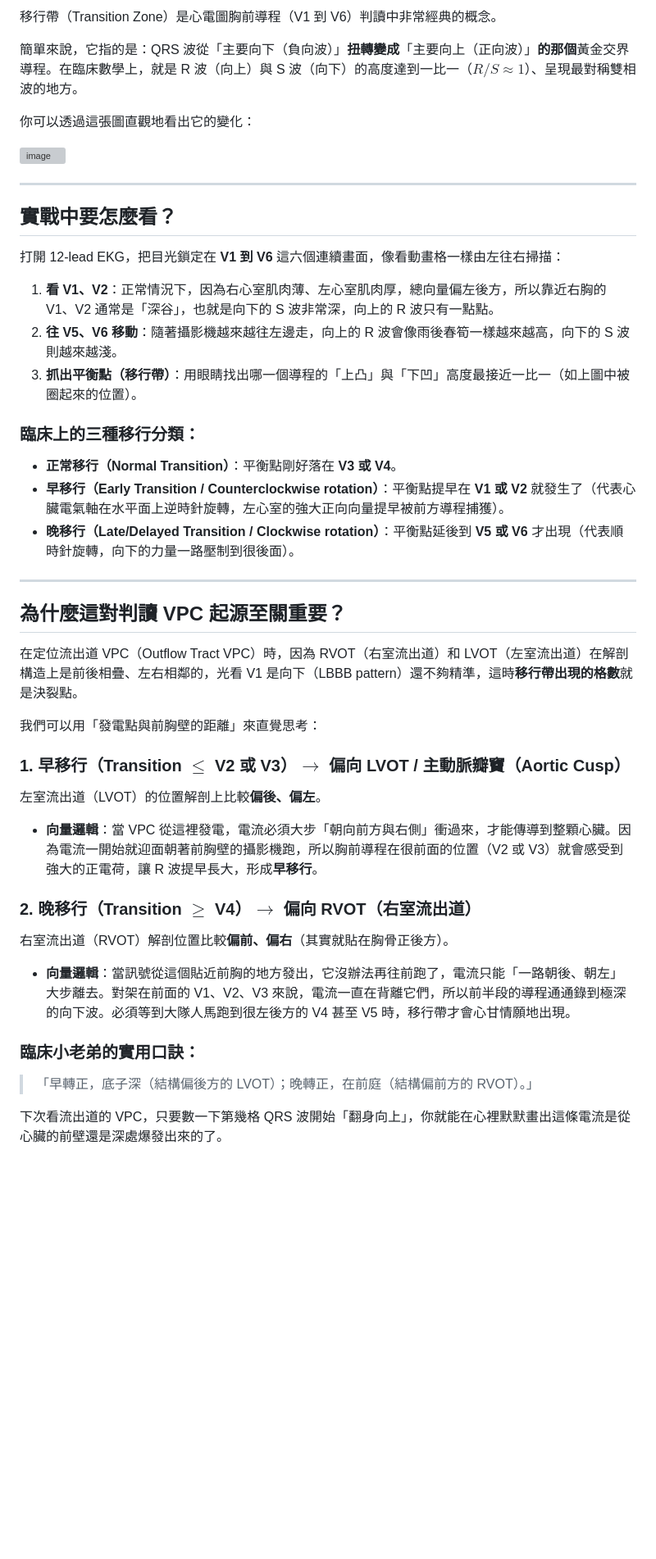
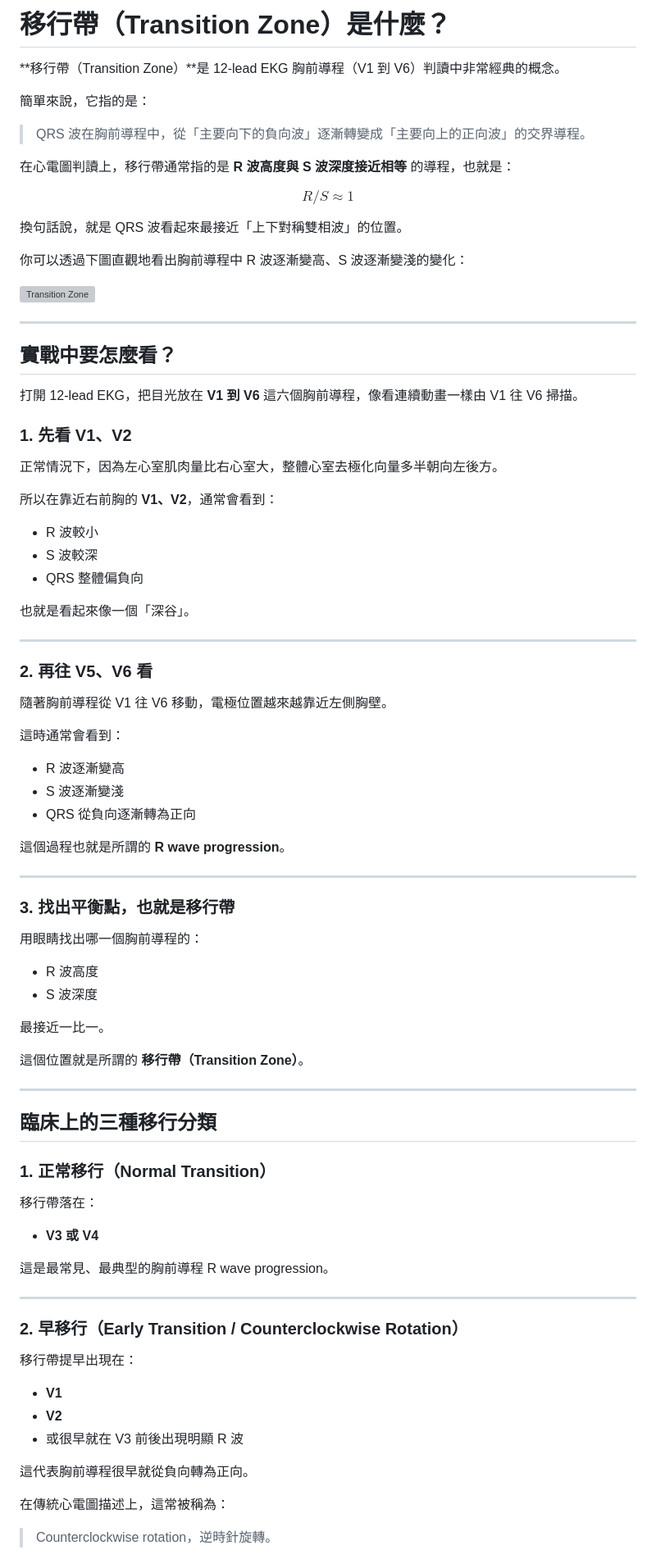
Before and after one commit to ycchou/EP-note, a Markdown page: Transition Zone.md, the part around one of its changes. Shown at 82% size. Drawn GitHub-style; blank space fills up the shorter version; grey boxes are pictures that could not be loaded.

```diff
--- a/Transition Zone.md
+++ b/Transition Zone.md
@@ -1,50 +1,93 @@
-移行帶（Transition Zone）是心電圖胸前導程（V1 到 V6）判讀中非常經典的概念。
+# 移行帶（Transition Zone）是什麼？
 
-簡單來說，它指的是：QRS 波從「主要向下（負向波）」**扭轉變成**「主要向上（正向波）」**的那個**黃金交界導程。在臨床數學上，就是 R 波（向上）與 S 波（向下）的高度達到一比一（$R/S \approx 1$）、呈現最對稱雙相波的地方。
+**移行帶（Transition Zone）**是 12-lead EKG 胸前導程（V1 到 V6）判讀中非常經典的概念。
 
-你可以透過這張圖直觀地看出它的變化：
+簡單來說，它指的是：
 
-<img width="288" height="338" alt="image" src="https://github.com/user-attachments/assets/c22b2737-a625-46bd-af5e-c91b360e4ddc" />
+> QRS 波在胸前導程中，從「主要向下的負向波」逐漸轉變成「主要向上的正向波」的交界導程。
 
+在心電圖判讀上，移行帶通常指的是 **R 波高度與 S 波深度接近相等** 的導程，也就是：
+
+$$
+R/S \approx 1
+$$
+
+換句話說，就是 QRS 波看起來最接近「上下對稱雙相波」的位置。
+
+你可以透過下圖直觀地看出胸前導程中 R 波逐漸變高、S 波逐漸變淺的變化：
+
+<img width="288" height="338" alt="Transition Zone" src="https://github.com/user-attachments/assets/c22b2737-a625-46bd-af5e-c91b360e4ddc" />
 
 ---
 
 ## 實戰中要怎麼看？
 
-打開 12-lead EKG，把目光鎖定在 **V1 到 V6** 這六個連續畫面，像看動畫格一樣由左往右掃描：
+打開 12-lead EKG，把目光放在 **V1 到 V6** 這六個胸前導程，像看連續動畫一樣由 V1 往 V6 掃描。
 
-1. **看 V1、V2**：正常情況下，因為右心室肌肉薄、左心室肌肉厚，總向量偏左後方，所以靠近右胸的 V1、V2 通常是「深谷」，也就是向下的 S 波非常深，向上的 R 波只有一點點。
-2. **往 V5、V6 移動**：隨著攝影機越來越往左邊走，向上的 R 波會像雨後春筍一樣越來越高，向下的 S 波則越來越淺。
-3. **抓出平衡點（移行帶）**：用眼睛找出哪一個導程的「上凸」與「下凹」高度最接近一比一（如上圖中被圈起來的位置）。
+### 1. 先看 V1、V2
 
-### 臨床上的三種移行分類：
+正常情況下，因為左心室肌肉量比右心室大，整體心室去極化向量多半朝向左後方。
 
-* **正常移行（Normal Transition）**：平衡點剛好落在 **V3 或 V4**。
-* **早移行（Early Transition / Counterclockwise rotation）**：平衡點提早在 **V1 或 V2** 就發生了（代表心臟電氣軸在水平面上逆時針旋轉，左心室的強大正向向量提早被前方導程捕獲）。
-* **晚移行（Late/Delayed Transition / Clockwise rotation）**：平衡點延後到 **V5 或 V6** 才出現（代表順時針旋轉，向下的力量一路壓制到很後面）。
+所以在靠近右前胸的 **V1、V2**，通常會看到：
+
+- R 波較小
+- S 波較深
+- QRS 整體偏負向
+
+也就是看起來像一個「深谷」。
 
 ---
 
-## 為什麼這對判讀 VPC 起源至關重要？
+### 2. 再往 V5、V6 看
 
-在定位流出道 VPC（Outflow Tract VPC）時，因為 RVOT（右室流出道）和 LVOT（左室流出道）在解剖構造上是前後相疊、左右相鄰的，光看 V1 是向下（LBBB pattern）還不夠精準，這時**移行帶出現的格數**就是決裂點。
+隨著胸前導程從 V1 往 V6 移動，電極位置越來越靠近左側胸壁。
 
-我們可以用「發電點與前胸壁的距離」來直覺思考：
+這時通常會看到：
 
-### 1. 早移行（Transition $\le$ V2 或 V3）$\rightarrow$ 偏向 LVOT / 主動脈瓣竇（Aortic Cusp）
+- R 波逐漸變高
+- S 波逐漸變淺
+- QRS 從負向逐漸轉為正向
 
-左室流出道（LVOT）的位置解剖上比較**偏後、偏左**。
+這個過程也就是所謂的 **R wave progression**。
 
-* **向量邏輯**：當 VPC 從這裡發電，電流必須大步「朝向前方與右側」衝過來，才能傳導到整顆心臟。因為電流一開始就迎面朝著前胸壁的攝影機跑，所以胸前導程在很前面的位置（V2 或 V3）就會感受到強大的正電荷，讓 R 波提早長大，形成**早移行**。
+---
 
-### 2. 晚移行（Transition $\ge$ V4）$\rightarrow$ 偏向 RVOT（右室流出道）
+### 3. 找出平衡點，也就是移行帶
 
-右室流出道（RVOT）解剖位置比較**偏前、偏右**（其實就貼在胸骨正後方）。
+用眼睛找出哪一個胸前導程的：
 
-* **向量邏輯**：當訊號從這個貼近前胸的地方發出，它沒辦法再往前跑了，電流只能「一路朝後、朝左」大步離去。對架在前面的 V1、V2、V3 來說，電流一直在背離它們，所以前半段的導程通通錄到極深的向下波。必須等到大隊人馬跑到很左後方的 V4 甚至 V5 時，移行帶才會心甘情願地出現。
+- R 波高度
+- S 波深度
 
-### 臨床小老弟的實用口訣：
+最接近一比一。
 
-> 「早轉正，底子深（結構偏後方的 LVOT）；晚轉正，在前庭（結構偏前方的 RVOT）。」
+這個位置就是所謂的 **移行帶（Transition Zone）**。
 
-下次看流出道的 VPC，只要數一下第幾格 QRS 波開始「翻身向上」，你就能在心裡默默畫出這條電流是從心臟的前壁還是深處爆發出來的了。
+---
+
+## 臨床上的三種移行分類
+
+### 1. 正常移行（Normal Transition）
+
+移行帶落在：
+
+- **V3 或 V4**
+
+這是最常見、最典型的胸前導程 R wave progression。
+
+---
+
+### 2. 早移行（Early Transition / Counterclockwise Rotation）
+
+移行帶提早出現在：
+
+- **V1**
+- **V2**
+- 或很早就在 V3 前後出現明顯 R 波
+
+這代表胸前導程很早就從負向轉為正向。
+
+在傳統心電圖描述上，這常被稱為：
+
+> Counterclockwise rotation，逆時針旋轉。
+
```
Also changed, not shown: other parts of Transition Zone.md (+155 -0 lines).
